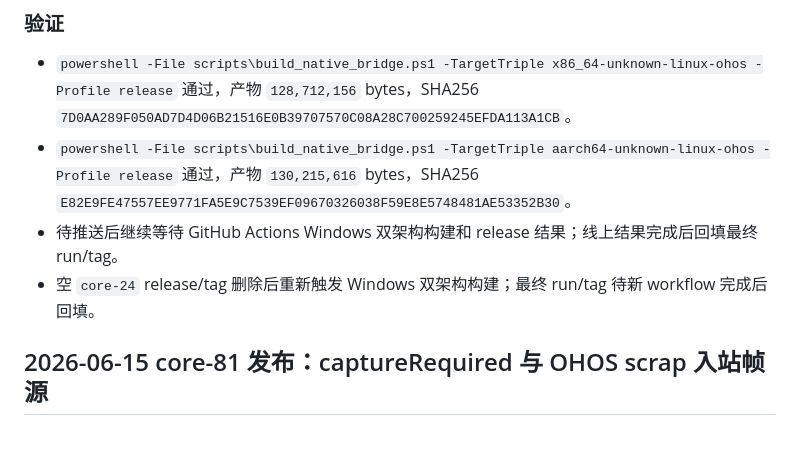
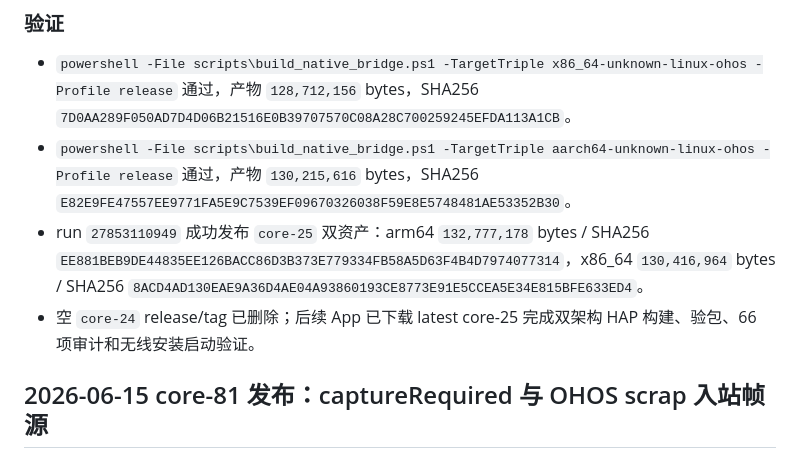
Before and after one commit to liyan-lucky/librustdesk_core, a Markdown page: docs/CONNECTION_DEBUG_LOG.md, the part around the change. Rendered like a GitHub page.

```diff
--- a/docs/CONNECTION_DEBUG_LOG.md
+++ b/docs/CONNECTION_DEBUG_LOG.md
@@ -21,8 +21,8 @@
 
 - `powershell -File scripts\build_native_bridge.ps1 -TargetTriple x86_64-unknown-linux-ohos -Profile release` 通过，产物 `128,712,156` bytes，SHA256 `7D0AA289F050AD7D4D06B21516E0B39707570C08A28C700259245EFDA113A1CB`。
 - `powershell -File scripts\build_native_bridge.ps1 -TargetTriple aarch64-unknown-linux-ohos -Profile release` 通过，产物 `130,215,616` bytes，SHA256 `E82E9FE47557EE9771FA5E9C7539EF09670326038F59E8E5748481AE53352B30`。
-- 待推送后继续等待 GitHub Actions Windows 双架构构建和 release 结果；线上结果完成后回填最终 run/tag。
-- 空 `core-24` release/tag 删除后重新触发 Windows 双架构构建；最终 run/tag 待新 workflow 完成后回填。
+- run `27853110949` 成功发布 `core-25` 双资产：arm64 `132,777,178` bytes / SHA256 `EE881BEB9DE44835EE126BACC86D3B373E779334FB58A5D63F4B4D7974077314`，x86_64 `130,416,964` bytes / SHA256 `8ACD4AD130EAE9A36D4AE04A93860193CE8773E91E5CCEA5E34E815BFE633ED4`。
+- 空 `core-24` release/tag 已删除；后续 App 已下载 latest core-25 完成双架构 HAP 构建、验包、66 项审计和无线安装启动验证。
 
 ## 2026-06-15 core-81 发布：captureRequired 与 OHOS scrap 入站帧源
 
```
Also changed, not shown: docs/CORE.md (+1 -1 lines), docs/LESSONS_LEARNED.md (+1 -0 lines).
